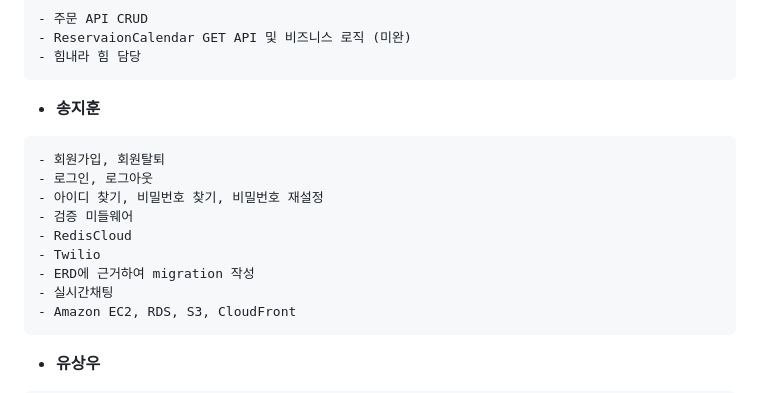
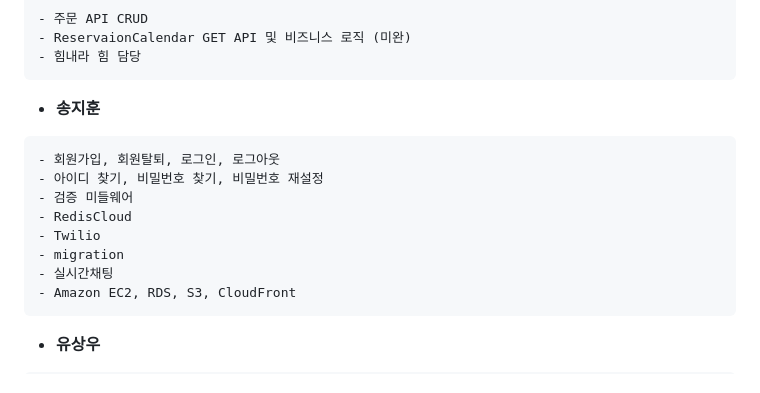
Before and after one commit to 91song4/5jo, a Markdown page: README.md, the part around the change. Drawn GitHub-style.

Commit message:
README 작성중

````diff
--- a/README.md
+++ b/README.md
@@ -69,13 +69,12 @@
 - **송지훈**
 
 ```
-- 회원가입, 회원탈퇴
-- 로그인, 로그아웃
+- 회원가입, 회원탈퇴, 로그인, 로그아웃
 - 아이디 찾기, 비밀번호 찾기, 비밀번호 재설정
 - 검증 미들웨어
 - RedisCloud
 - Twilio
-- ERD에 근거하여 migration 작성
+- migration
 - 실시간채팅
 - Amazon EC2, RDS, S3, CloudFront
 ```
````
